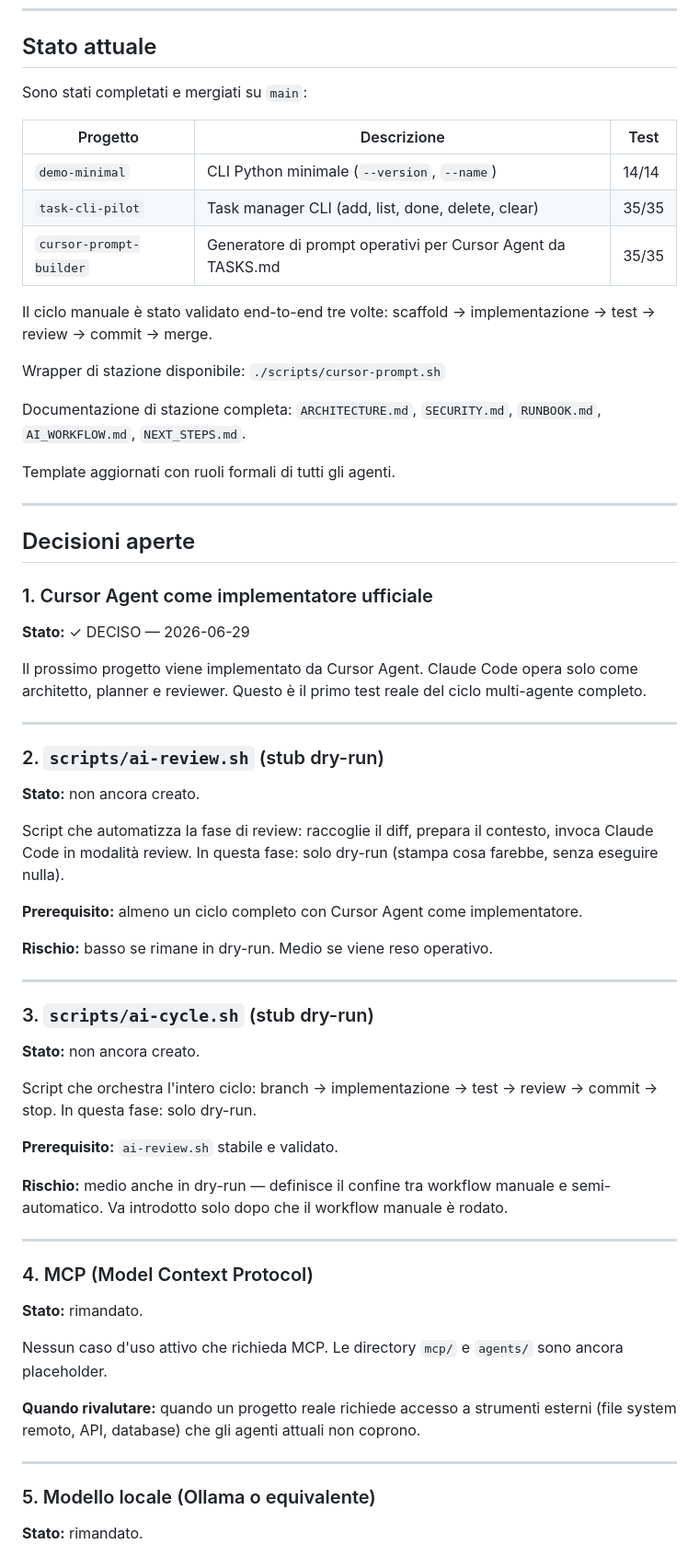
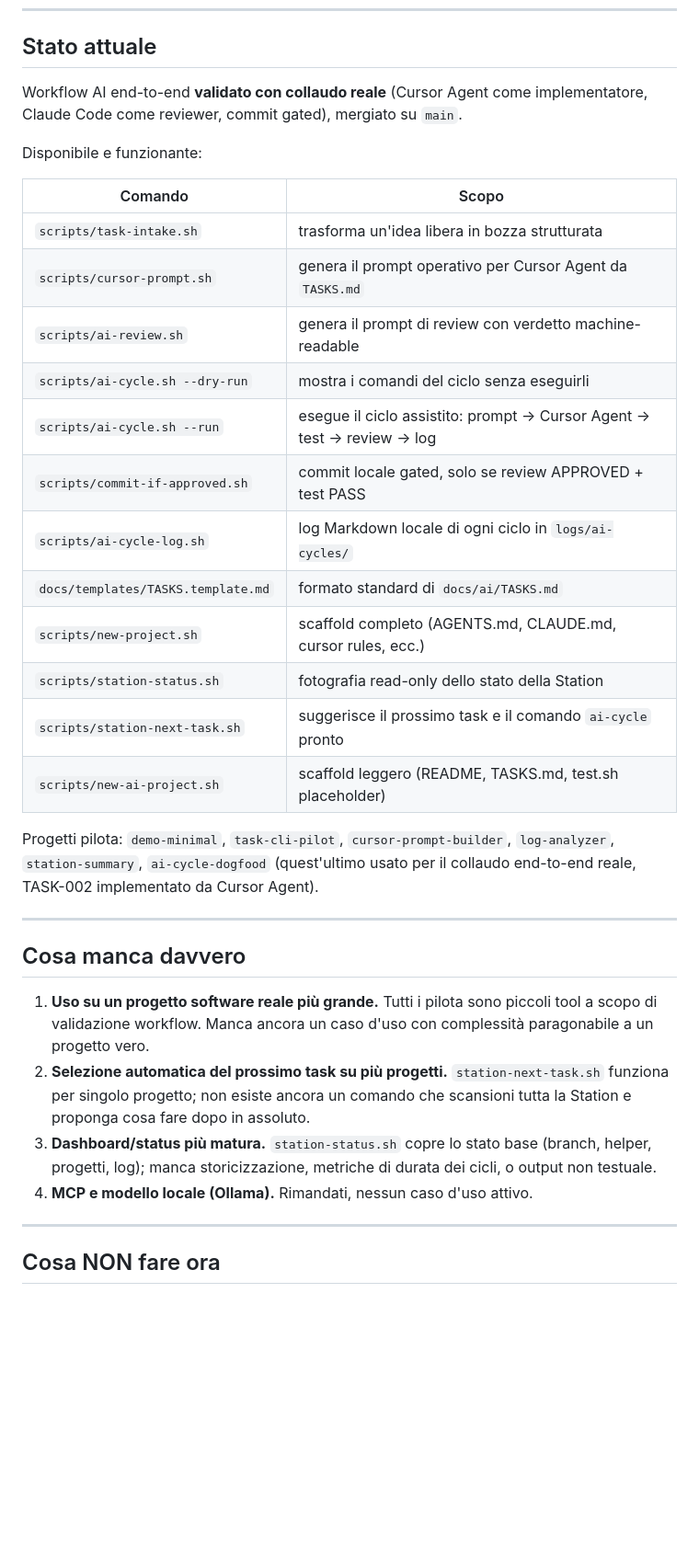
Before and after one commit to FrankDesogus/Documentale_workcopy, a Markdown page: docs/NEXT_STEPS.md, the part around one of its changes. Shown at 92% size. Drawn GitHub-style; blank space fills up the shorter version.

```diff
--- a/docs/NEXT_STEPS.md
+++ b/docs/NEXT_STEPS.md
@@ -7,79 +7,46 @@ Aggiornato il 2026-06-29.
 
 ## Stato attuale
 
-Sono stati completati e mergiati su `main`:
+Workflow AI end-to-end **validato con collaudo reale** (Cursor Agent come
+implementatore, Claude Code come reviewer, commit gated), mergiato su `main`.
 
-| Progetto | Descrizione | Test |
-|----------|-------------|------|
-| `demo-minimal` | CLI Python minimale (`--version`, `--name`) | 14/14 |
-| `task-cli-pilot` | Task manager CLI (add, list, done, delete, clear) | 35/35 |
-| `cursor-prompt-builder` | Generatore di prompt operativi per Cursor Agent da TASKS.md | 35/35 |
+Disponibile e funzionante:
 
-Il ciclo manuale è stato validato end-to-end tre volte:
-scaffold → implementazione → test → review → commit → merge.
+| Comando | Scopo |
+|---------|-------|
+| `scripts/task-intake.sh` | trasforma un'idea libera in bozza strutturata |
+| `scripts/cursor-prompt.sh` | genera il prompt operativo per Cursor Agent da `TASKS.md` |
+| `scripts/ai-review.sh` | genera il prompt di review con verdetto machine-readable |
+| `scripts/ai-cycle.sh --dry-run` | mostra i comandi del ciclo senza eseguirli |
+| `scripts/ai-cycle.sh --run` | esegue il ciclo assistito: prompt → Cursor Agent → test → review → log |
+| `scripts/commit-if-approved.sh` | commit locale gated, solo se review APPROVED + test PASS |
+| `scripts/ai-cycle-log.sh` | log Markdown locale di ogni ciclo in `logs/ai-cycles/` |
+| `docs/templates/TASKS.template.md` | formato standard di `docs/ai/TASKS.md` |
+| `scripts/new-project.sh` | scaffold completo (AGENTS.md, CLAUDE.md, cursor rules, ecc.) |
+| `scripts/station-status.sh` | fotografia read-only dello stato della Station |
+| `scripts/station-next-task.sh` | suggerisce il prossimo task e il comando `ai-cycle` pronto |
+| `scripts/new-ai-project.sh` | scaffold leggero (README, TASKS.md, test.sh placeholder) |
 
-Wrapper di stazione disponibile: `./scripts/cursor-prompt.sh`
-
-Documentazione di stazione completa:
-`ARCHITECTURE.md`, `SECURITY.md`, `RUNBOOK.md`, `AI_WORKFLOW.md`, `NEXT_STEPS.md`.
-
-Template aggiornati con ruoli formali di tutti gli agenti.
+Progetti pilota: `demo-minimal`, `task-cli-pilot`, `cursor-prompt-builder`,
+`log-analyzer`, `station-summary`, `ai-cycle-dogfood` (quest'ultimo usato per
+il collaudo end-to-end reale, TASK-002 implementato da Cursor Agent).
 
 ---
 
-## Decisioni aperte
+## Cosa manca davvero
 
-### 1. Cursor Agent come implementatore ufficiale
-
-**Stato:** ✓ DECISO — 2026-06-29
-
-Il prossimo progetto viene implementato da Cursor Agent.
-Claude Code opera solo come architetto, planner e reviewer.
-Questo è il primo test reale del ciclo multi-agente completo.
+1. **Uso su un progetto software reale più grande.** Tutti i pilota sono
+   piccoli tool a scopo di validazione workflow. Manca ancora un caso d'uso
+   con complessità paragonabile a un progetto vero.
+2. **Selezione automatica del prossimo task su più progetti.** `station-next-task.sh`
+   funziona per singolo progetto; non esiste ancora un comando che scansioni
+   tutta la Station e proponga cosa fare dopo in assoluto.
+3. **Dashboard/status più matura.** `station-status.sh` copre lo stato base
+   (branch, helper, progetti, log); manca storicizzazione, metriche di
+   durata dei cicli, o output non testuale.
+4. **MCP e modello locale (Ollama).** Rimandati, nessun caso d'uso attivo.
 
 ---
 
-### 2. `scripts/ai-review.sh` (stub dry-run)
+## Cosa NON fare ora
 
-**Stato:** non ancora creato.
-
-Script che automatizza la fase di review: raccoglie il diff, prepara il contesto,
-invoca Claude Code in modalità review. In questa fase: solo dry-run (stampa
-cosa farebbe, senza eseguire nulla).
-
-**Prerequisito:** almeno un ciclo completo con Cursor Agent come implementatore.
-
-**Rischio:** basso se rimane in dry-run. Medio se viene reso operativo.
-
----
-
-### 3. `scripts/ai-cycle.sh` (stub dry-run)
-
-**Stato:** non ancora creato.
-
-Script che orchestra l'intero ciclo: branch → implementazione → test → review →
-commit → stop. In questa fase: solo dry-run.
-
-**Prerequisito:** `ai-review.sh` stabile e validato.
-
-**Rischio:** medio anche in dry-run — definisce il confine tra workflow manuale
-e semi-automatico. Va introdotto solo dopo che il workflow manuale è rodato.
-
----
-
-### 4. MCP (Model Context Protocol)
-
-**Stato:** rimandato.
-
-Nessun caso d'uso attivo che richieda MCP. Le directory `mcp/` e `agents/`
-sono ancora placeholder.
-
-**Quando rivalutare:** quando un progetto reale richiede accesso a strumenti
-esterni (file system remoto, API, database) che gli agenti attuali non coprono.
-
----
-
-### 5. Modello locale (Ollama o equivalente)
-
-**Stato:** rimandato.
-
```
Also changed, not shown: other parts of docs/NEXT_STEPS.md (+20 -45 lines), docs/RUNBOOK.md (+47 -0 lines).
